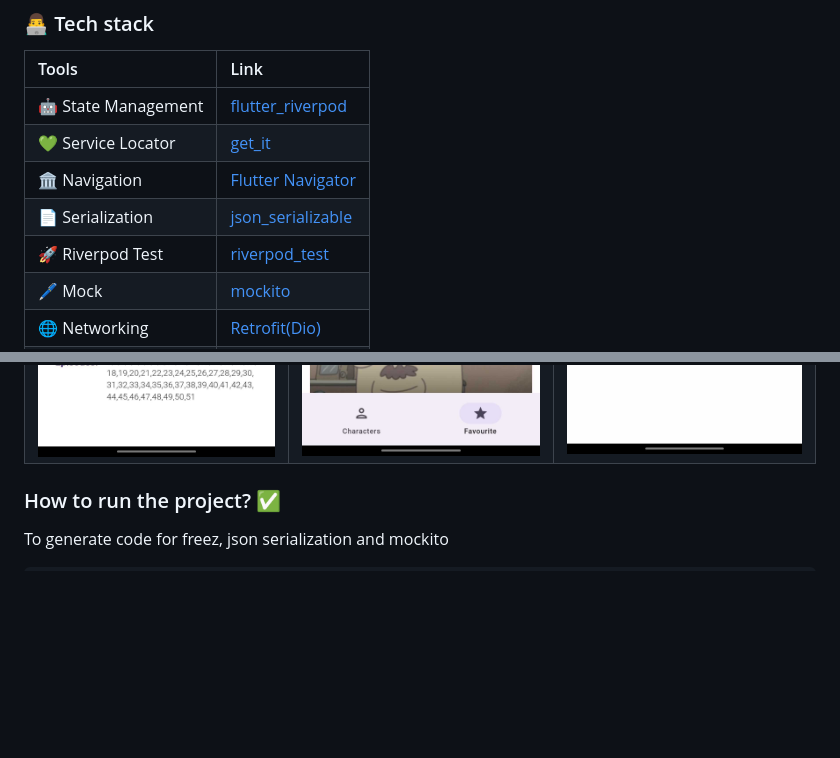
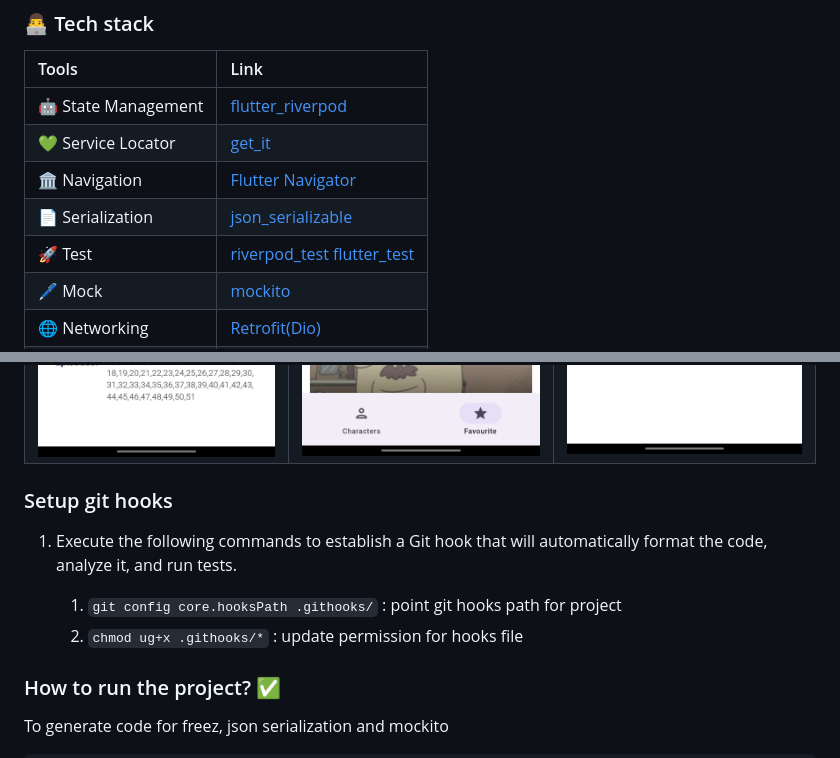
Before and after one commit to pranay-mm/rick_morty_flutter, a Markdown page: README.md, 2 parts joined by grey strips. Drawn GitHub-style; blank space fills up the shorter version.

```diff
--- a/README.md
+++ b/README.md
@@ -32,7 +32,7 @@
 | 💚 Service Locator  | [get_it](https://pub.dev/packages/get_it)                       |
 | 🏛 Navigation       | [Flutter Navigator](https://docs.flutter.dev/ui/navigation)                 |
 | 📄 Serialization    | [json_serializable](https://pub.dev/packages/json_serializable) |
-| 🚀 Riverpod Test        | [riverpod_test](https://pub.dev/packages/riverpod_test)                 |
+| 🚀 Test        | [riverpod_test](https://pub.dev/packages/riverpod_test)  [flutter_test](https://api.flutter.dev/flutter/flutter_test/flutter_test-library.html)                |
 | 🖊️ Mock            | [mockito](https://pub.dev/packages/mockito)                     |
 | 🌐 Networking            | [Retrofit(Dio)](https://pub.dev/packages/retrofit)                     |
 | 💾 Database            | [Floor](https://pub.dev/packages/floor)                     |
@@ -77,6 +77,13 @@ from [Praxis Flutter](https://github.com/mutualmobile/PraxisFlutter).
     <td><img src = "art/settings.jpg" width=240/></td>
   </tr>
 </table>
+
+### Setup git hooks
+
+1. Execute the following commands to establish a Git hook that will automatically format the code, analyze it, and run tests.
+
+      1. `git config core.hooksPath .githooks/` : point git hooks path for project
+      2. `chmod ug+x .githooks/*` : update permission for hooks file
 
 ### How to run the project? ✅
 
```
